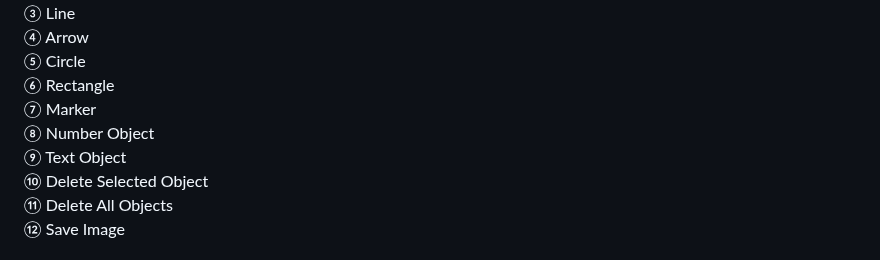
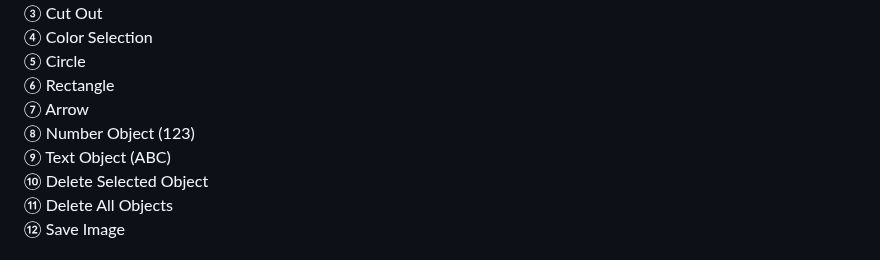
Before and after one commit to kfunasaki-design/S222-ThroneRush, a Markdown page: manual-ja.md, the part around one of its changes. Drawn GitHub-style.

Commit message:
Revise editor tool names in manual-ja.md
Updated tool names in the manual for clarity.

```diff
--- a/manual-ja.md
+++ b/manual-ja.md
@@ -274,10 +274,10 @@ Image Editorは、ギルド間の連携に使用する視覚的な情報を簡
 <span class="editor-tools-number">③</span>
-<span>Line</span>
+<span>Cut Out</span>
 </div>
 
 <div class="editor-tools-row">
 <span class="editor-tools-number">④</span>
-<span>Arrow</span>
+<span>Color Selection</span>
 </div>
 
 <div class="editor-tools-row">
@@ -296,17 +296,17 @@ Image Editorは、ギルド間の連携に使用する視覚的な情報を簡
 
 <div class="editor-tools-row">
 <span class="editor-tools-number">⑦</span>
-<span>Marker</span>
+<span>Arrow</span>
 </div>
 
 <div class="editor-tools-row">
 <span class="editor-tools-number">⑧</span>
-<span>Number Object</span>
+<span>Number Object (123)</span>
 </div>
 
 <div class="editor-tools-row">
 <span class="editor-tools-number">⑨</span>
-<span>Text Object</span>
+<span>Text Object (ABC)</span>
 </div>
 
 <div class="editor-tools-row">
```
Also changed, not shown: other parts of manual-ja.md (+5 -5 lines).
